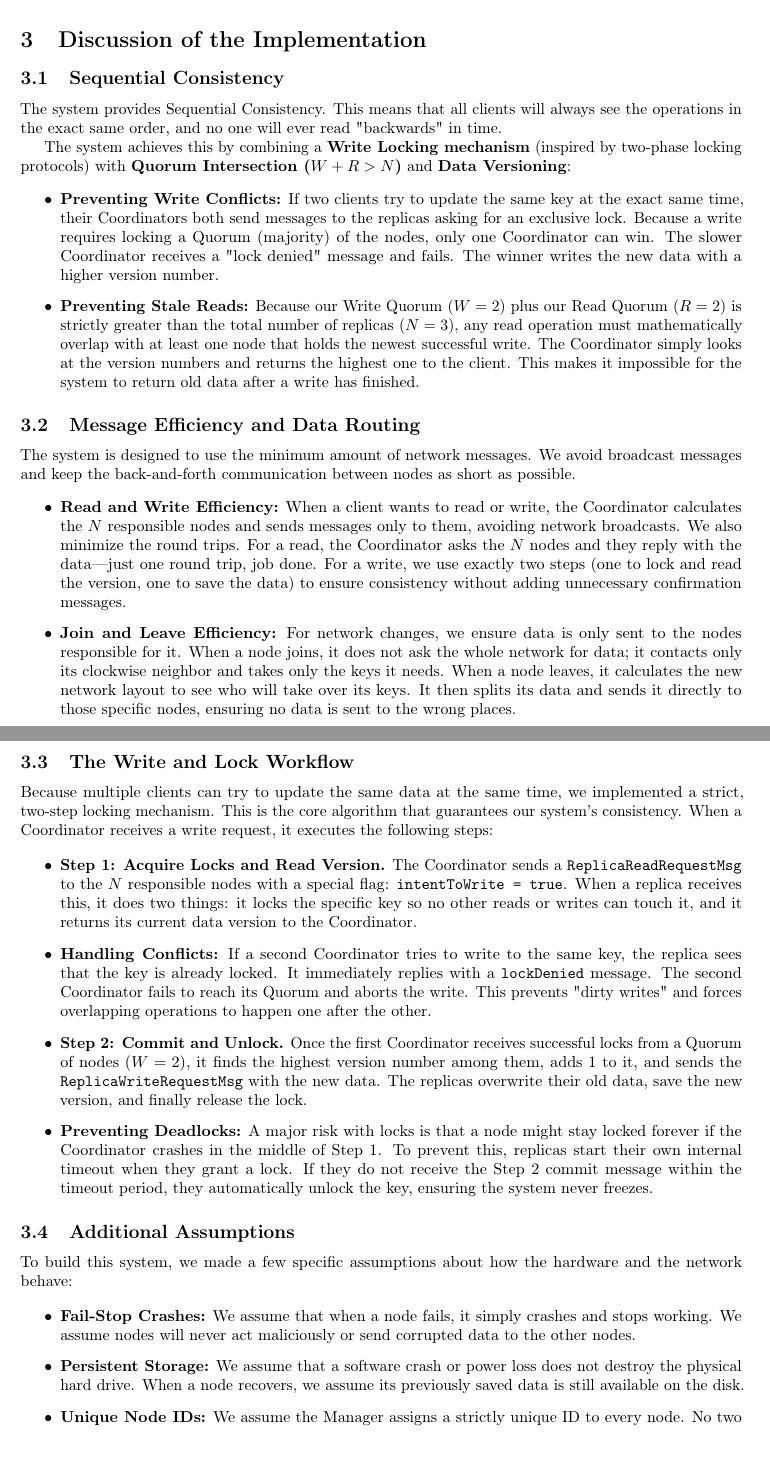
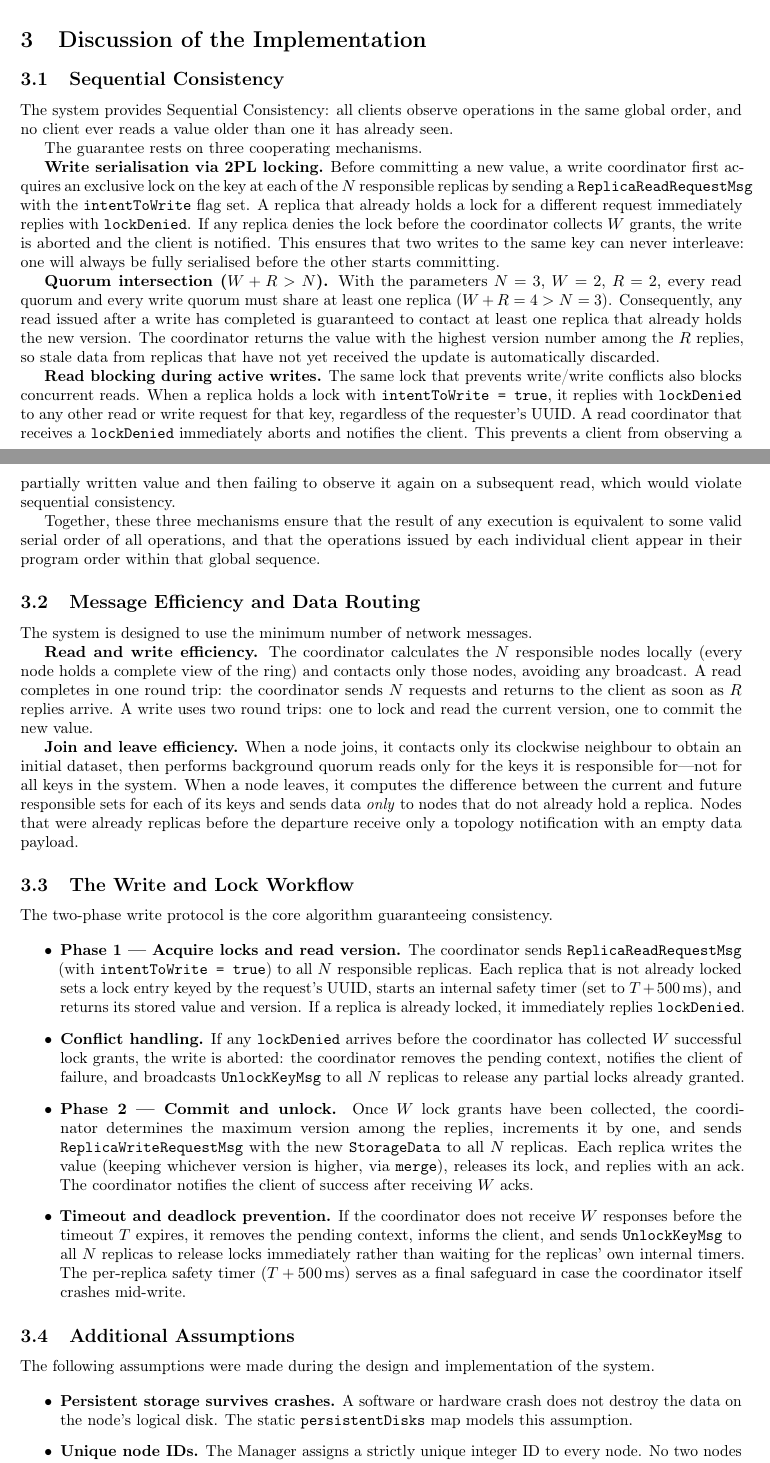
Before and after one commit to Daniel203/distributed-systems-unitn, a LaTeX document (report/main.tex, which reads report/sections/discussion_of_the_implementation.tex, report/sections/main_design_choices.tex): two parts of pages 3 and 4 of 4, joined at a grey line, cut so that both start at the same text. Compiled offline with pdfLaTeX.

Commit message:
doc: fixed pagination and added the newest code changes

```diff
--- a/report/sections/discussion_of_the_implementation.tex
+++ b/report/sections/discussion_of_the_implementation.tex
@@ -1,101 +1,110 @@
 \section{Discussion of the Implementation}
 
 \subsection{Sequential Consistency}
-The system provides Sequential Consistency. This means that all clients will
-always see the operations in the exact same order, and no one will ever read
-"backwards" in time.
+The system provides Sequential Consistency: all clients observe operations in
+the same global order, and no client ever reads a value older than one it has
+already seen.
 
-The system achieves this by combining a \textbf{Write Locking
-mechanism} (inspired by two-phase locking protocols) with \textbf{Quorum
-Intersection ($W + R > N$)} and \textbf{Data Versioning}:
+The guarantee rests on three cooperating mechanisms.
+
+\textbf{Write serialisation via 2PL locking.}
+Before committing a new value, a write coordinator first acquires an exclusive
+lock on the key at each of the $N$ responsible replicas by sending a
+\texttt{ReplicaReadRequestMsg} with the \texttt{intentToWrite} flag set. A
+replica that already holds a lock for a different request immediately replies
+with \texttt{lockDenied}. If any replica denies the lock before the coordinator
+collects $W$ grants, the write is aborted and the client is notified. This
+ensures that two writes to the same key can never interleave: one will always
+be fully serialised before the other starts committing.
+
+\textbf{Quorum intersection ($W + R > N$).}
+With the parameters $N=3$, $W=2$, $R=2$, every read quorum and every write
+quorum must share at least one replica ($W + R = 4 > N = 3$). Consequently,
+any read issued after a write has completed is guaranteed to contact at least
+one replica that already holds the new version. The coordinator returns the
+value with the highest version number among the $R$ replies, so stale data
+from replicas that have not yet received the update is automatically discarded.
+
+\textbf{Read blocking during active writes.}
+The same lock that prevents write/write conflicts also blocks concurrent reads.
+When a replica holds a lock with \texttt{intentToWrite = true}, it replies with
+\texttt{lockDenied} to any other read or write request for that key, regardless
+of the requester's UUID. A read coordinator that receives a \texttt{lockDenied}
+immediately aborts and notifies the client. This prevents a client from
+observing a partially written value and then failing to observe it again on a
+subsequent read, which would violate sequential consistency.
+
+Together, these three mechanisms ensure that the result of any execution is
+equivalent to some valid serial order of all operations, and that the
+operations issued by each individual client appear in their program order
+within that global sequence.
+
+\subsection{Message Efficiency and Data Routing}
+The system is designed to use the minimum number of network messages.
+
+\textbf{Read and write efficiency.}
+The coordinator calculates the $N$ responsible nodes locally (every node holds
+a complete view of the ring) and contacts only those nodes, avoiding any
+broadcast. A read completes in one round trip: the coordinator sends $N$
+requests and returns to the client as soon as $R$ replies arrive. A write uses
+two round trips: one to lock and read the current version, one to commit the
+new value.
+
+\textbf{Join and leave efficiency.}
+When a node joins, it contacts only its clockwise neighbour to obtain an
+initial dataset, then performs background quorum reads only for the keys it is
+responsible for---not for all keys in the system. When a node leaves, it
+computes the difference between the current and future responsible sets for
+each of its keys and sends data \emph{only} to nodes that do not already hold a
+replica. Nodes that were already replicas before the departure receive only a
+topology notification with an empty data payload.
+
+\subsection{The Write and Lock Workflow}
+The two-phase write protocol is the core algorithm guaranteeing consistency.
 
 \begin{itemize}
-    \item \textbf{Preventing Write Conflicts:} If two clients try to update the
-        same key at the exact same time, their Coordinators both send messages
-        to the replicas asking for an exclusive lock. Because a write requires
-        locking a Quorum (majority) of the nodes, only one Coordinator can win.
-        The slower Coordinator receives a "lock denied" message and fails. The
-        winner writes the new data with a higher version number.
-    \item \textbf{Preventing Stale Reads:} Because our Write Quorum ($W=2$)
-        plus our Read Quorum ($R=2$) is strictly greater than the total number
-        of replicas ($N=3$), any read operation must mathematically overlap
-        with at least one node that holds the newest successful write. The
-        Coordinator simply looks at the version numbers and returns the highest
-        one to the client. This makes it impossible for the system to return
-        old data after a write has finished.
-\end{itemize}
+    \item \textbf{Phase 1 --- Acquire locks and read version.}
+    The coordinator sends \texttt{ReplicaReadRequestMsg} (with
+    \texttt{intentToWrite = true}) to all $N$ responsible replicas. Each
+    replica that is not already locked sets a lock entry keyed by the
+    request's UUID, starts an internal safety timer (set to $T + 500$\,ms),
+    and returns its stored value and version. If a replica is already locked,
+    it immediately replies \texttt{lockDenied}.
 
-\subsection{Message Efficiency and Data Routing}
-The system is designed to use the minimum amount of network messages. We avoid
-broadcast messages and keep the back-and-forth communication between nodes as
-short as possible.
+    \item \textbf{Conflict handling.}
+    If any \texttt{lockDenied} arrives before the coordinator has collected
+    $W$ successful lock grants, the write is aborted: the coordinator removes
+    the pending context, notifies the client of failure, and broadcasts
+    \texttt{UnlockKeyMsg} to all $N$ replicas to release any partial locks
+    already granted.
 
-\begin{itemize}
-    \item \textbf{Read and Write Efficiency:} When a client wants to read or
-        write, the Coordinator calculates the $N$ responsible nodes and sends
-        messages only to them, avoiding network broadcasts. We also minimize
-        the round trips. For a read, the Coordinator asks the $N$ nodes and
-        they reply with the data—just one round trip, job done. For a write, we
-        use exactly two steps (one to lock and read the version, one to save
-        the data) to ensure consistency without adding unnecessary confirmation
-        messages.
-    \item \textbf{Join and Leave Efficiency:} For network changes, we ensure
-        data is only sent to the nodes responsible for it. When a node joins,
-        it does not ask the whole network for data; it contacts only its
-        clockwise neighbor and takes only the keys it needs. When a node
-        leaves, it calculates the new network layout to see who will take over
-        its keys. It then splits its data and sends it directly to those
-        specific nodes, ensuring no data is sent to the wrong places.
-\end{itemize}
+    \item \textbf{Phase 2 --- Commit and unlock.}
+    Once $W$ lock grants have been collected, the coordinator determines the
+    maximum version among the replies, increments it by one, and sends
+    \texttt{ReplicaWriteRequestMsg} with the new \texttt{StorageData} to all
+    $N$ replicas. Each replica writes the value (keeping whichever version is
+    higher, via \texttt{merge}), releases its lock, and replies with an ack.
+    The coordinator notifies the client of success after receiving $W$ acks.
 
-\subsection{The Write and Lock Workflow}
-Because multiple clients can try to update the same data at the same time, we
-implemented a strict, two-step locking mechanism. This is the core algorithm
-that guarantees our system's consistency. When a Coordinator receives a write
-request, it executes the following steps:
-
-\begin{itemize}
-    \item \textbf{Step 1: Acquire Locks and Read Version.}
-    The Coordinator sends a \texttt{ReplicaReadRequestMsg} to the $N$
-    responsible nodes with a special flag: \texttt{intentToWrite = true}. When
-    a replica receives this, it does two things: it locks the specific key so
-    no other reads or writes can touch it, and it returns its current data
-    version to the Coordinator.
-
-    \item \textbf{Handling Conflicts:}
-    If a second Coordinator tries to write to the same key, the replica sees
-    that the key is already locked. It immediately replies with a
-    \texttt{lockDenied} message. The second Coordinator fails to reach its
-    Quorum and aborts the write. This prevents "dirty writes" and forces
-    overlapping operations to happen one after the other.
-
-    \item \textbf{Step 2: Commit and Unlock.}
-    Once the first Coordinator receives successful locks from a Quorum of nodes
-    ($W=2$), it finds the highest version number among them, adds 1 to it, and
-    sends the \texttt{ReplicaWriteRequestMsg} with the new data. The replicas
-    overwrite their old data, save the new version, and finally release the
-    lock.
-
-    \item \textbf{Preventing Deadlocks:}
-    A major risk with locks is that a node might stay locked forever if the
-    Coordinator crashes in the middle of Step 1. To prevent this, replicas
-    start their own internal timeout when they grant a lock. If they do not
-    receive the Step 2 commit message within the timeout period, they
-    automatically unlock the key, ensuring the system never freezes.
+    \item \textbf{Timeout and deadlock prevention.}
+    If the coordinator does not receive $W$ responses before the timeout $T$
+    expires, it removes the pending context, informs the client, and sends
+    \texttt{UnlockKeyMsg} to all $N$ replicas to release locks immediately
+    rather than waiting for the replicas' own internal timers. The per-replica
+    safety timer ($T + 500$\,ms) serves as a final safeguard in case the
+    coordinator itself crashes mid-write.
 \end{itemize}
 
 \subsection{Additional Assumptions}
-To build this system, we made a few specific assumptions about how the hardware
-and the network behave:
+The following assumptions were made during the design and implementation of
+the system.
 
 \begin{itemize}
-    \item \textbf{Fail-Stop Crashes:} We assume that when a node fails, it
-        simply crashes and stops working. We assume nodes will never act
-        maliciously or send corrupted data to the other nodes.
-    \item \textbf{Persistent Storage:} We assume that a software crash or power
-        loss does not destroy the physical hard drive. When a node recovers, we
-        assume its previously saved data is still available on the disk.
-    \item \textbf{Unique Node IDs:} We assume the Manager assigns a strictly
-        unique ID to every node. No two nodes will ever have the exact same ID
-        or occupy the exact same spot on the ring.
+    \item \textbf{Persistent storage survives crashes.} A software or hardware
+        crash does not destroy the data on the node's logical disk. The static
+        \texttt{persistentDisks} map models this assumption.
+
+    \item \textbf{Unique node IDs.} The Manager assigns a strictly unique
+        integer ID to every node. No two nodes share the same position on
+        the ring.
 \end{itemize}
--- a/report/sections/main_design_choices.tex
+++ b/report/sections/main_design_choices.tex
@@ -114,2 +115,0 @@ in three steps:
-        downloads the newest version before it officially resumes normal
-        operations.
@@ -116,0 +134 @@ in three steps:
+in a synchronous, zero-latency environment.
```
Also changed, not shown: report/sections/structure_of_the_project.tex (+16 -9 lines), report/main.pdf, report/sections/main_design_choices.tex (129 more changed lines).
